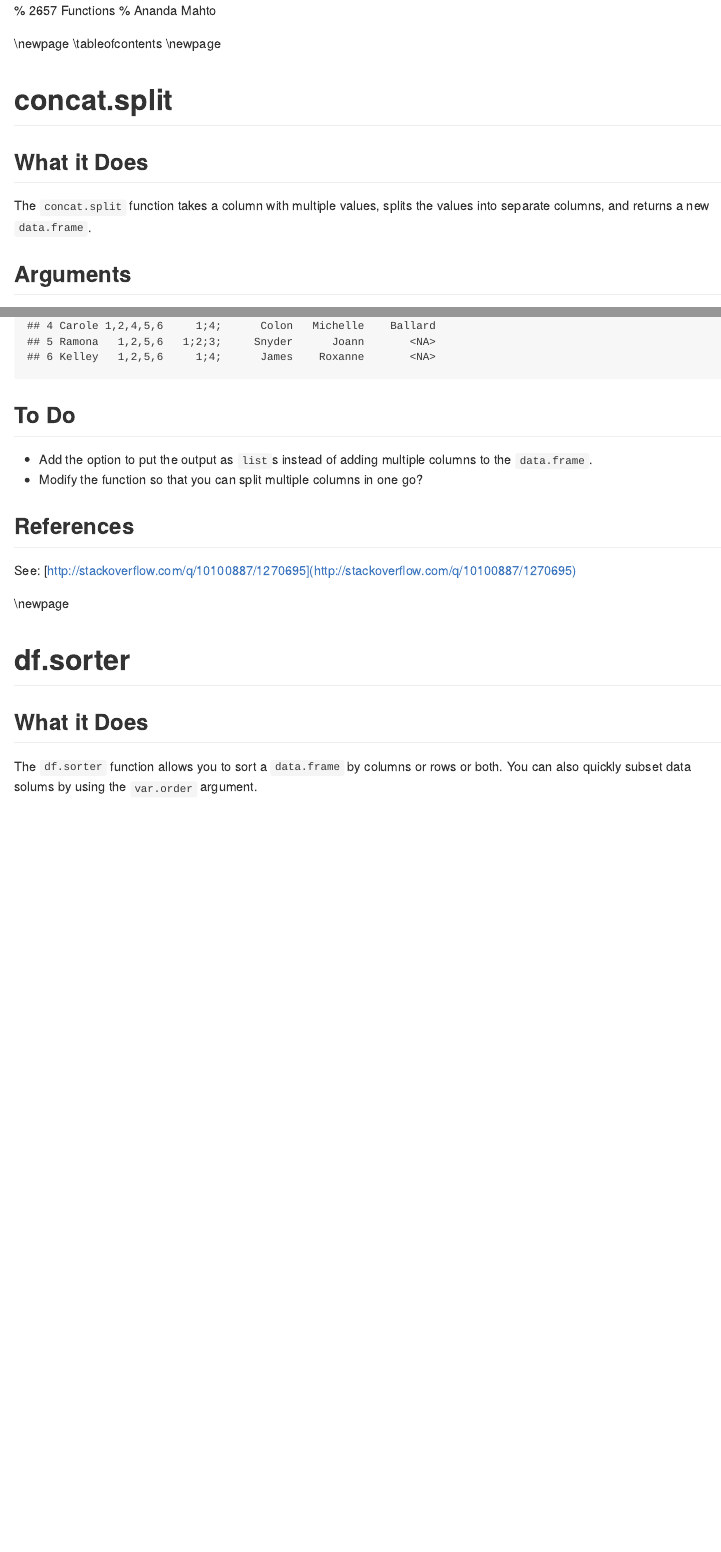
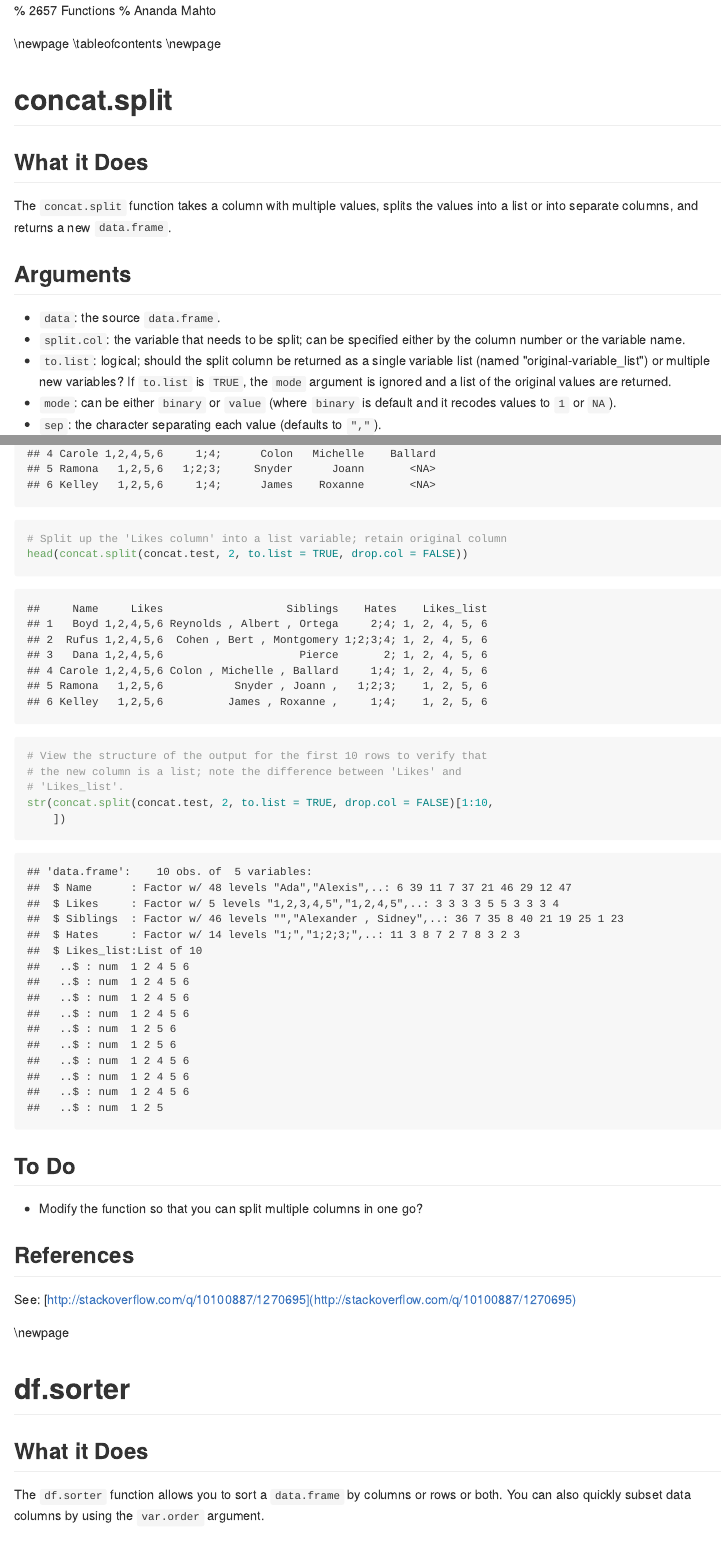
Before and after one commit to mrdwab/2657-R-Functions, an R Markdown document (docs/2657-Functions.Rmd): the page in a window 1100 px wide, from its top, and a second part further down, joined at a grey line. The pictures show the output file docs/2657-Functions.md that the author committed with the source, drawn offline in the style of GitHub.

Commit message:
Documentation for the "to.list" added to concat.split

````diff
--- a/docs/2657-Functions.Rmd
+++ b/docs/2657-Functions.Rmd
@@ -18,13 +18,14 @@ concat.split
 What it Does
 ------------
 
-The `concat.split` function takes a column with multiple values, splits the values into separate columns, and returns a new `data.frame`.
+The `concat.split` function takes a column with multiple values, splits the values into a list or into separate columns, and returns a new `data.frame`.
 
 Arguments
 ---------
 
 * `data`: the source `data.frame`.
 * `split.col`: the variable that needs to be split; can be specified either by the column number or the variable name.
+* `to.list`: logical; should the split column be returned as a single variable list (named "original-variable_list") or multiple new variables? If `to.list` is `TRUE`, the `mode` argument is ignored and a list of the original values are returned.
 * `mode`: can be either `binary` or `value` (where `binary` is default and it recodes values to `1` or `NA`).
 * `sep`: the character separating each value (defaults to `","`).
 * `drop.col`: logical (whether to remove the original variable from the output or not; defaults to `TRUE`).
@@ -65,12 +66,17 @@ head(concat.split(concat.test, "Hates", sep=";", drop.col=TRUE))
 head(concat.split(concat.test, 2, mode="value", drop.col=TRUE))
 # Let's try splitting some strings... Same syntax
 head(concat.split(concat.test, 3, drop.col=TRUE))
+# Split up the "Likes column" into a list variable; retain original column
+head(concat.split(concat.test, 2, to.list=TRUE, drop.col=FALSE))
+# View the structure of the output for the first 10 rows to verify
+# that the new column is a list; note the difference between "Likes"
+# and "Likes_list".
+str(concat.split(concat.test, 2, to.list=TRUE, drop.col=FALSE)[1:10, ])
 ```
 
 To Do
 -----
 
-* Add the option to put the output as `list`s instead of adding multiple columns to the `data.frame`.
 * Modify the function so that you can split multiple columns in one go?
 
 References
@@ -88,7 +94,7 @@ df.sorter
 What it Does
 ------------
 
-The `df.sorter` function allows you to sort a `data.frame` by columns or rows or both. You can also quickly subset data solums by using the `var.order` argument.
+The `df.sorter` function allows you to sort a `data.frame` by columns or rows or both. You can also quickly subset data columns by using the `var.order` argument.
 
 Arguments
 ---------
````
Also changed, not shown: docs/2657-Functions.md, docs/2657-Functions.Rmd (2 more changed lines), 2 other files.
